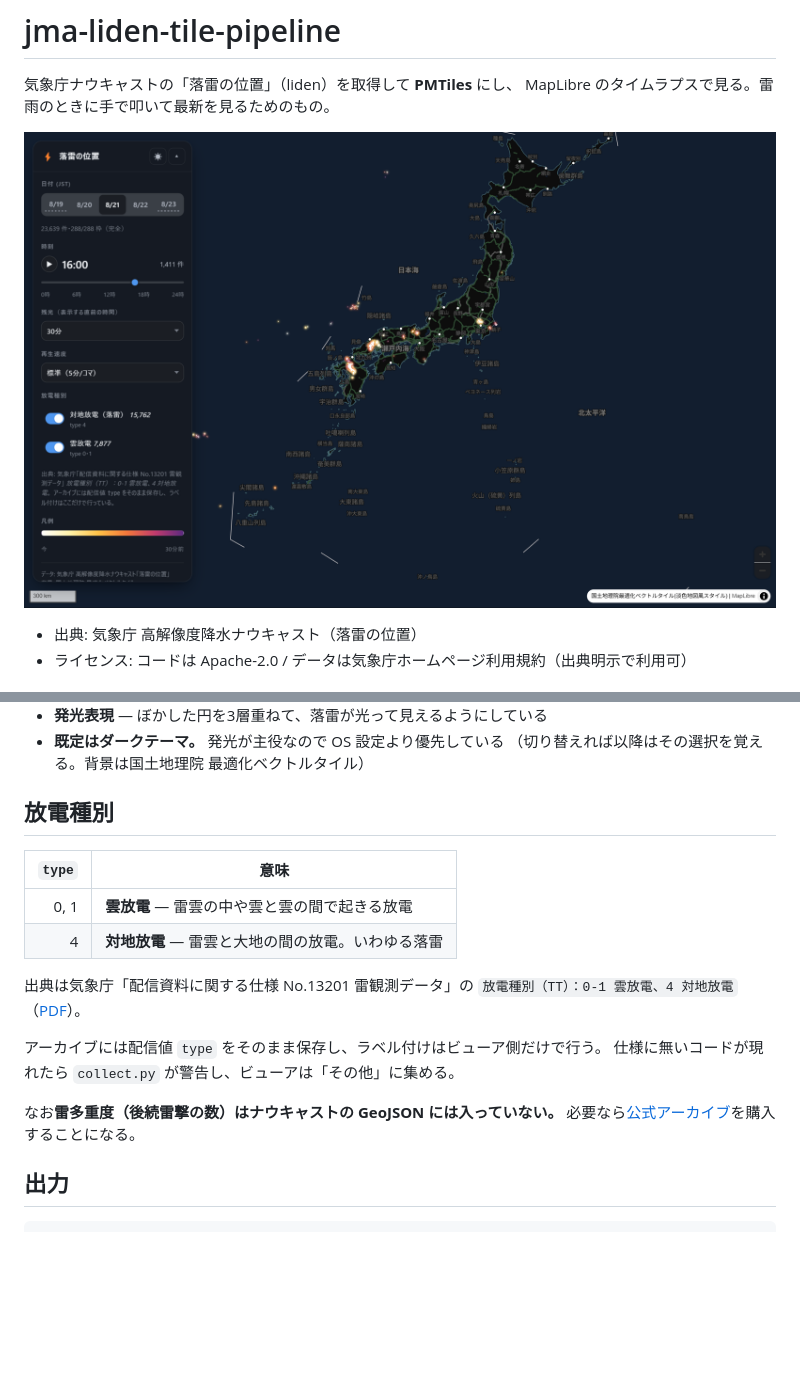
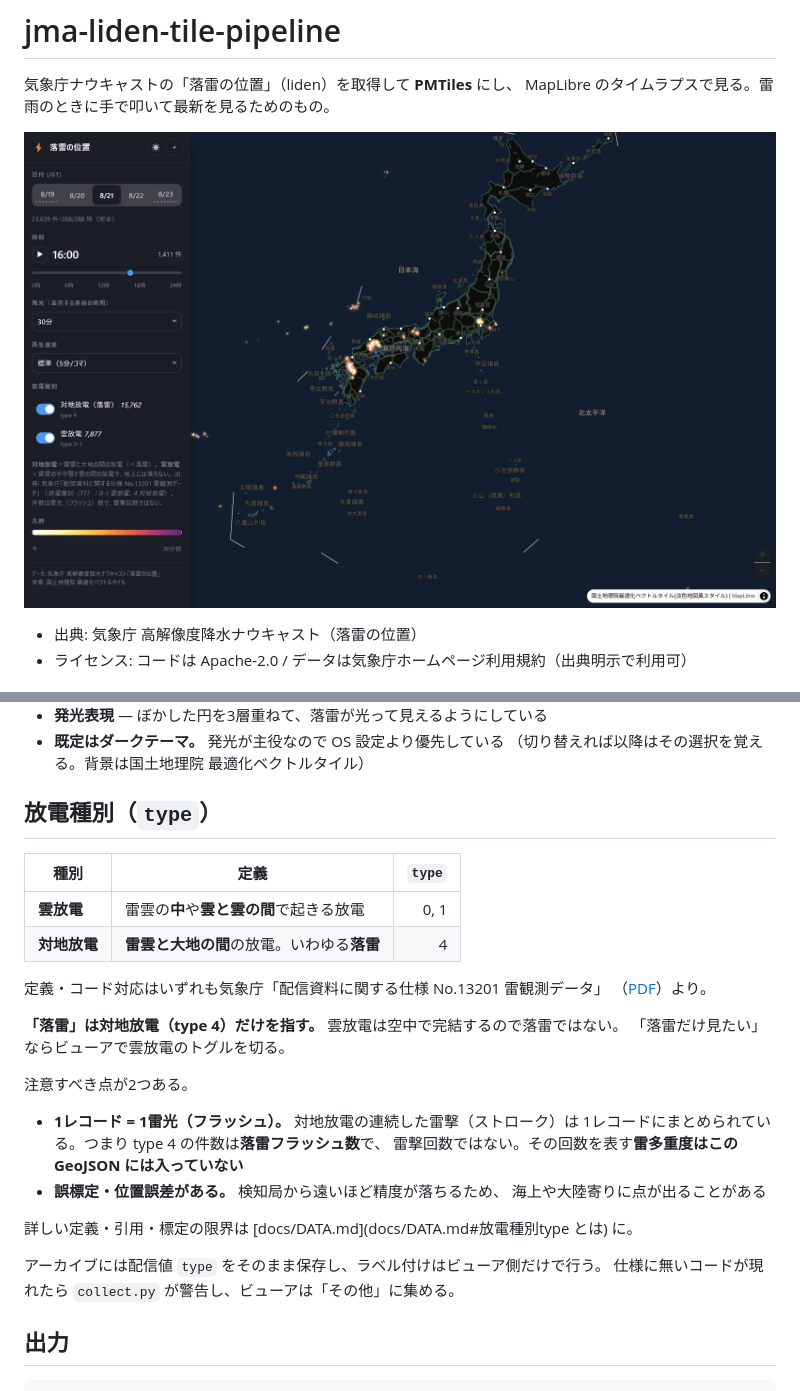
Before and after one commit to shiwaku/jma-liden-tile-pipeline, a Markdown page: README.md, 2 parts joined by grey strips. Rendered like a GitHub page; pictures changed too: docs/screenshot.png; blank space fills up the shorter version.

```diff
--- a/README.md
+++ b/README.md
@@ -63,22 +63,31 @@ python scripts/prune.py       # 取り直せない raw キャッシュを掃除
 - **既定はダークテーマ。** 発光が主役なので OS 設定より優先している
   （切り替えれば以降はその選択を覚える。背景は国土地理院 最適化ベクトルタイル）
 
-## 放電種別
+## 放電種別（`type`）
 
-| `type` | 意味 |
-|---:|---|
-| 0, 1 | **雲放電** — 雷雲の中や雲と雲の間で起きる放電 |
-| 4 | **対地放電** — 雷雲と大地の間の放電。いわゆる落雷 |
+| 種別 | 定義 | `type` |
+|---|---|---:|
+| **雲放電** | 雷雲の**中**や**雲と雲の間**で起きる放電 | 0, 1 |
+| **対地放電** | **雷雲と大地の間**の放電。いわゆる**落雷** | 4 |
 
-出典は気象庁「配信資料に関する仕様 No.13201 雷観測データ」の
-`放電種別（TT）：0-1 雲放電、4 対地放電`
-（[PDF](https://www.data.jma.go.jp/suishin/shiyou/pdf/no13201)）。
+定義・コード対応はいずれも気象庁「配信資料に関する仕様 No.13201 雷観測データ」
+（[PDF](https://www.data.jma.go.jp/suishin/shiyou/pdf/no13201)）より。
+
+**「落雷」は対地放電（type 4）だけを指す。** 雲放電は空中で完結するので落雷ではない。
+「落雷だけ見たい」ならビューアで雲放電のトグルを切る。
+
+注意すべき点が2つある。
+
+- **1レコード = 1雷光（フラッシュ）。** 対地放電の連続した雷撃（ストローク）は
+  1レコードにまとめられている。つまり type 4 の件数は**落雷フラッシュ数**で、
+  雷撃回数ではない。その回数を表す**雷多重度はこの GeoJSON には入っていない**
+- **誤標定・位置誤差がある。** 検知局から遠いほど精度が落ちるため、
+  海上や大陸寄りに点が出ることがある
+
+詳しい定義・引用・標定の限界は [docs/DATA.md](docs/DATA.md#放電種別type とは) に。
 
 アーカイブには配信値 `type` をそのまま保存し、ラベル付けはビューア側だけで行う。
 仕様に無いコードが現れたら `collect.py` が警告し、ビューアは「その他」に集める。
-
-なお**雷多重度（後続雷撃の数）はナウキャストの GeoJSON には入っていない。**
-必要なら[公式アーカイブ](docs/DATA.md#5日より前の落雷が欲しいとき)を購入することになる。
 
 ## 出力
 
```
Also changed, not shown: docs/DATA.md (+69 -22 lines), docs/DESIGN.md (+25 -0 lines), 3 other files.
